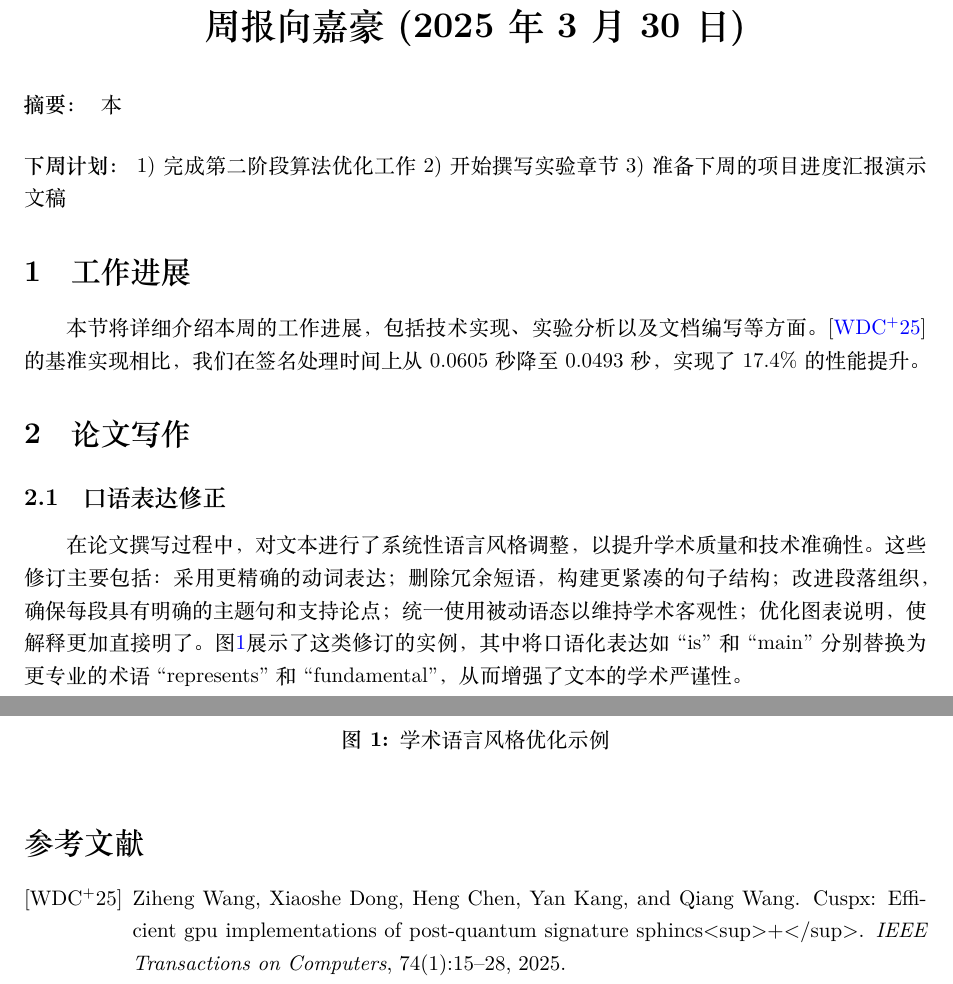
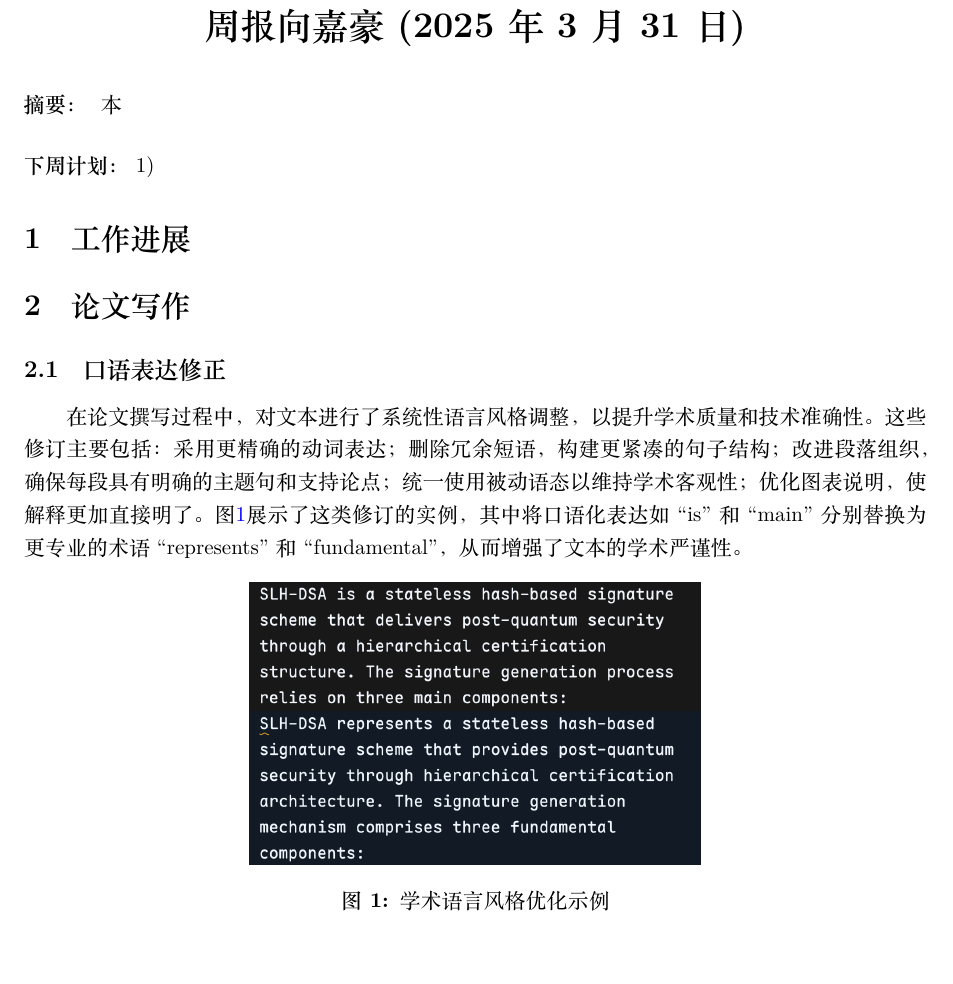
Before and after one commit to jiahaoxiang2000/weekly_report, a LaTeX paper (2025/03/2025-03-31.tex): two parts of the page before the commit and part of the page after it, the two joined at a grey line, cut so that both start at the same text, the shorter picture padded with empty space. The pictures show the PDF file 2025/03/2025-03-31.pdf that the author committed with the source.

```diff
--- a/2025/03/2025-03-31.tex
+++ b/2025/03/2025-03-31.tex
@@ -15,12 +15,11 @@
 \end{abstract}
 
 \begin{weekplan}
-1) 完成第二阶段算法优化工作 2) 开始撰写实验章节 3) 准备下周的项目进度汇报演示文稿
+1)
 \end{weekplan}
 
 \section{工作进展}
 
-本节将详细介绍本周的工作进展，包括技术实现、实验分析以及文档编写等方面。\cite{Wang2025}的基准实现相比，我们在签名处理时间上从0.0605秒降至0.0493秒，实现了17.4\%的性能提升。
 
 \section{论文写作}
 
```
Also changed, not shown: 2025/03/2025-03-31.pdf, 2025/03/fig/thread_efficiency.pdf (added).
